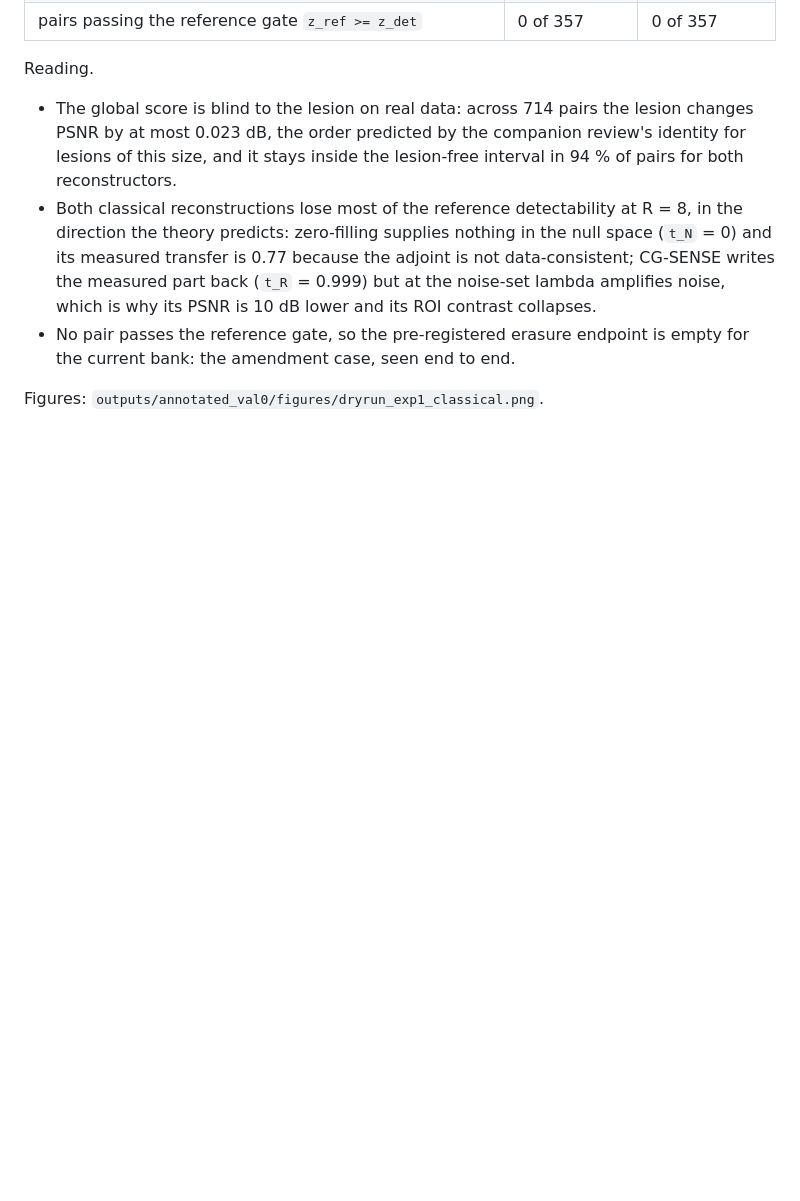
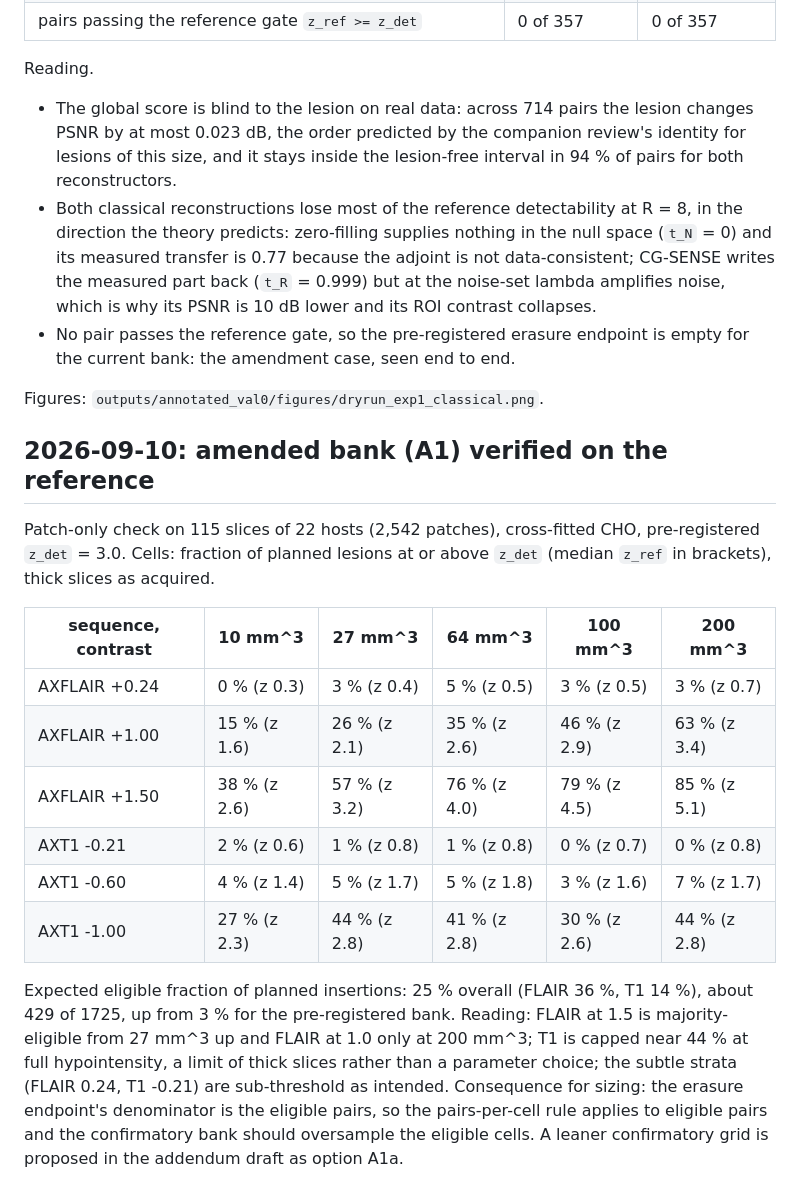
Before and after one commit to dmai287/csa-audit, a Markdown page: docs/VALIDATION.md, the part around the change. GitHub-like rendering; blank space fills up the shorter version.

```diff
--- a/docs/VALIDATION.md
+++ b/docs/VALIDATION.md
@@ -299,3 +299,29 @@ Reading.
   empty for the current bank: the amendment case, seen end to end.
 
 Figures: `outputs/annotated_val0/figures/dryrun_exp1_classical.png`.
+
+## 2026-09-10: amended bank (A1) verified on the reference
+
+Patch-only check on 115 slices of 22 hosts (2,542 patches), cross-fitted CHO,
+pre-registered `z_det` = 3.0. Cells: fraction of planned lesions at or above
+`z_det` (median `z_ref` in brackets), thick slices as acquired.
+
+| sequence, contrast | 10 mm^3 | 27 mm^3 | 64 mm^3 | 100 mm^3 | 200 mm^3 |
+|---|---|---|---|---|---|
+| AXFLAIR +0.24 | 0 % (z 0.3) | 3 % (z 0.4) | 5 % (z 0.5) | 3 % (z 0.5) | 3 % (z 0.7) |
+| AXFLAIR +1.00 | 15 % (z 1.6) | 26 % (z 2.1) | 35 % (z 2.6) | 46 % (z 2.9) | 63 % (z 3.4) |
+| AXFLAIR +1.50 | 38 % (z 2.6) | 57 % (z 3.2) | 76 % (z 4.0) | 79 % (z 4.5) | 85 % (z 5.1) |
+| AXT1 -0.21 | 2 % (z 0.6) | 1 % (z 0.8) | 1 % (z 0.8) | 0 % (z 0.7) | 0 % (z 0.8) |
+| AXT1 -0.60 | 4 % (z 1.4) | 5 % (z 1.7) | 5 % (z 1.8) | 3 % (z 1.6) | 7 % (z 1.7) |
+| AXT1 -1.00 | 27 % (z 2.3) | 44 % (z 2.8) | 41 % (z 2.8) | 30 % (z 2.6) | 44 % (z 2.8) |
+
+Expected eligible fraction of planned insertions: 25 % overall
+(FLAIR 36 %, T1 14 %), about 429 of 1725,
+up from 3 % for the pre-registered bank. Reading: FLAIR at 1.5 is majority-
+eligible from 27 mm^3 up and FLAIR at 1.0 only at 200 mm^3; T1 is capped
+near 44 % at full hypointensity, a limit of thick slices rather than a
+parameter choice; the subtle strata (FLAIR 0.24, T1 -0.21) are sub-threshold
+as intended. Consequence for sizing: the erasure endpoint's denominator is
+the eligible pairs, so the pairs-per-cell rule applies to eligible pairs and
+the confirmatory bank should oversample the eligible cells. A leaner
+confirmatory grid is proposed in the addendum draft as option A1a.
```
Also changed, not shown: CHANGELOG.md (+3 -0 lines), prereg/addendum_v1_DRAFT.md (+27 -5 lines).
